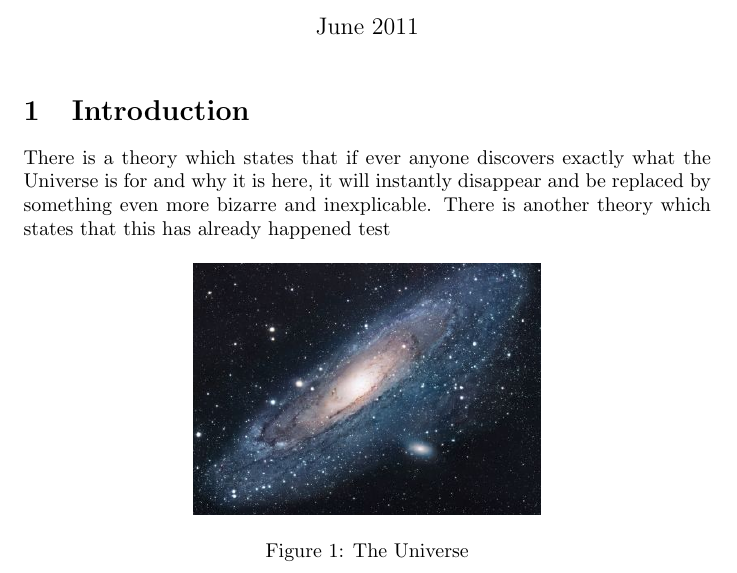
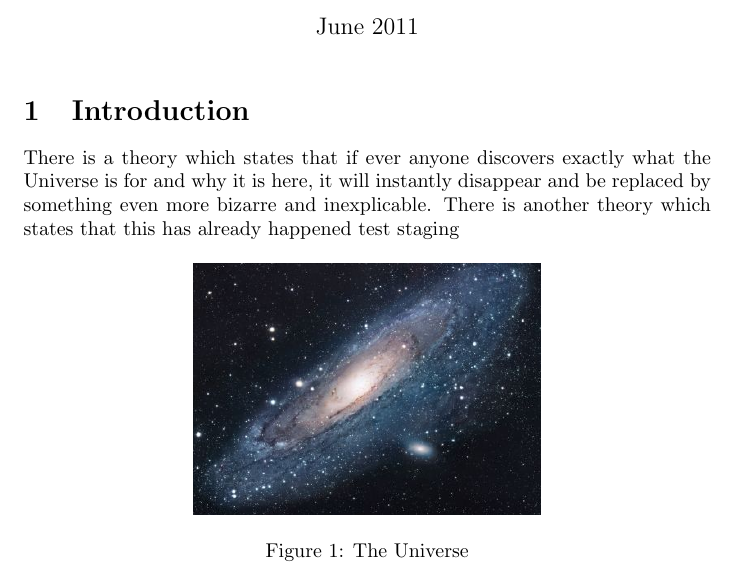
Before and after one commit to henryoswald/latex_example, a LaTeX document (main.tex): part of page 2 of 2, cut so that both start at the same text. Compiled offline with pdfLaTeX.

Commit message:
pre deploy

```diff
--- a/main.tex
+++ b/main.tex
@@ -21,7 +21,7 @@ it will instantly disappear and be replaced by something even more bizarre
 and inexplicable.
 There is another theory which states that this has already happened
 test
-
+staging
 \begin{figure}[h!]
 \centering
 \includegraphics[scale=1.7]{universe.jpg}
```
